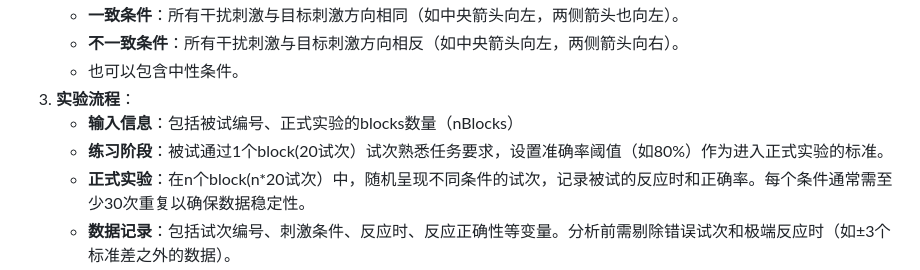
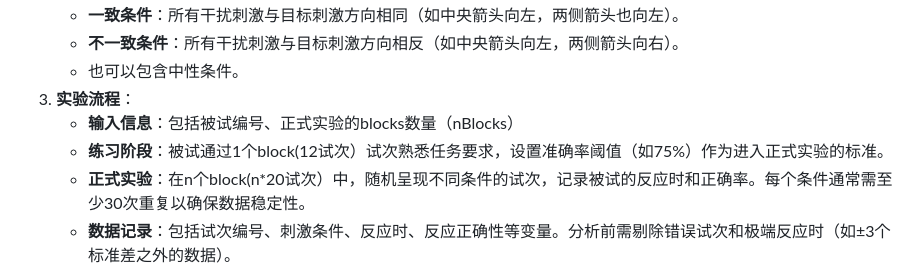
Before and after one commit to caiyq-bot/Flanker, a Markdown page: readme.md, the part around the change. Drawn GitHub-style.

```diff
--- a/readme.md
+++ b/readme.md
@@ -14,7 +14,7 @@ Flanker范式（侧抑制任务）是认知心理学中研究选择性注意与
    - 也可以包含中性条件。
 3. **实验流程**：
    - **输入信息**：包括被试编号、正式实验的blocks数量（nBlocks）
-   - **练习阶段**：被试通过1个block(20试次）试次熟悉任务要求，设置准确率阈值（如80%）作为进入正式实验的标准。
+   - **练习阶段**：被试通过1个block(12试次）试次熟悉任务要求，设置准确率阈值（如75%）作为进入正式实验的标准。
    - **正式实验**：在n个block(n*20试次）中，随机呈现不同条件的试次，记录被试的反应时和正确率。每个条件通常需至少30次重复以确保数据稳定性。
    - **数据记录**：包括试次编号、刺激条件、反应时、反应正确性等变量。分析前需剔除错误试次和极端反应时（如±3个标准差之外的数据）。
 
```
